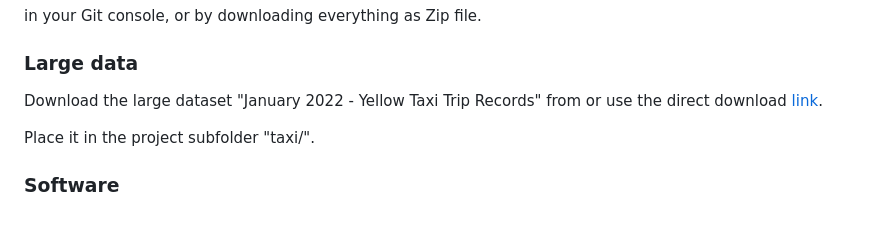
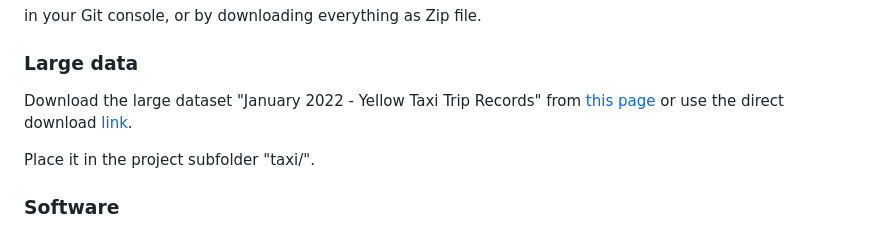
Before and after one commit to mayer79/statistical_computing_material, a Markdown page: README.md, the part around the change. Rendered like a GitHub page.

Commit message:
fix link

```diff
--- a/README.md
+++ b/README.md
@@ -31,7 +31,7 @@ in your Git console, or by downloading everything as Zip file.
 
 ### Large data
 
-Download the large dataset "January 2022 - Yellow Taxi Trip Records" from [](https://www1.nyc.gov/site/tlc/about/tlc-trip-record-data.page) or use the direct download [link](https://d37ci6vzurychx.cloudfront.net/trip-data/yellow_tripdata_2022-01.parquet).
+Download the large dataset "January 2022 - Yellow Taxi Trip Records" from [this page](https://www1.nyc.gov/site/tlc/about/tlc-trip-record-data.page) or use the direct download [link](https://d37ci6vzurychx.cloudfront.net/trip-data/yellow_tripdata_2022-01.parquet).
 
 Place it in the project subfolder "taxi/".
 
```
